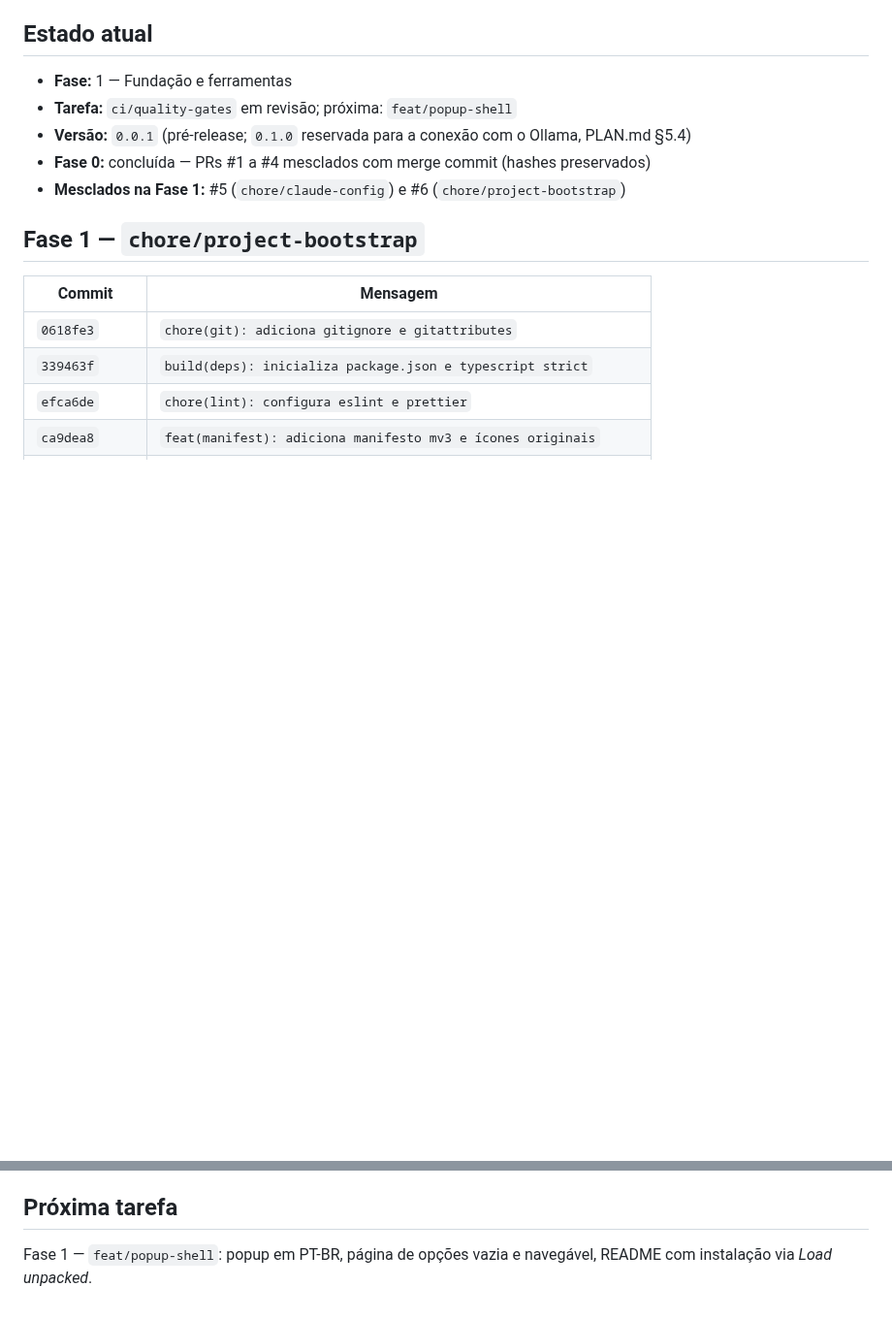
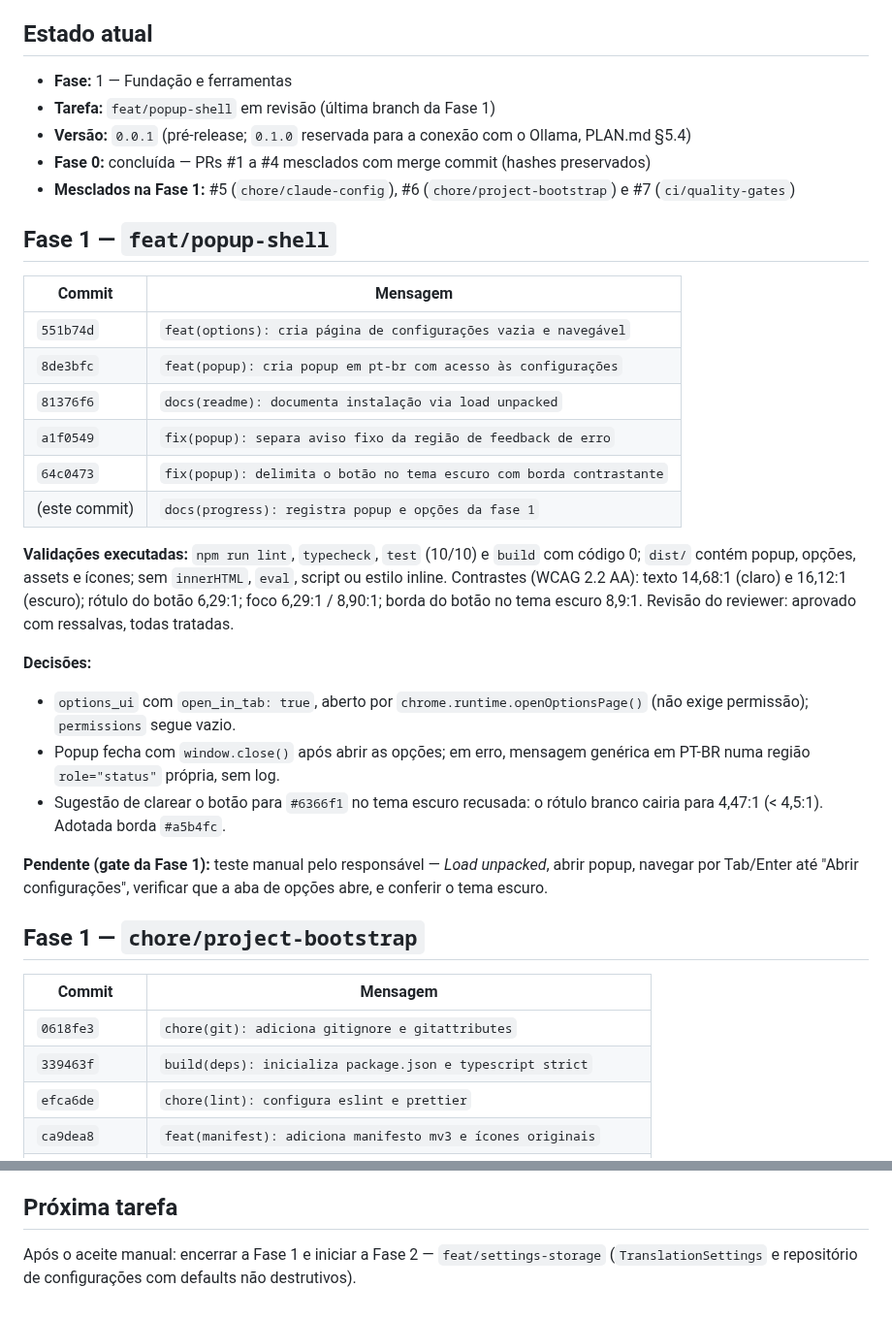
Before and after one commit to enricobarni/Lerium, a Markdown page: docs/PROGRESS.md, 2 parts joined by grey strips. Shown at 97% size. GitHub-like rendering; blank space fills up the shorter version.

Commit message:
docs(progress): registra popup e opções da fase 1
Lista commits reais, validações, contrastes medidos, decisões de acessibilidade e o teste manual pendente.

```diff
--- a/docs/PROGRESS.md
+++ b/docs/PROGRESS.md
@@ -6,10 +6,30 @@
 ## Estado atual
 
 - **Fase:** 1 — Fundação e ferramentas
-- **Tarefa:** `ci/quality-gates` em revisão; próxima: `feat/popup-shell`
+- **Tarefa:** `feat/popup-shell` em revisão (última branch da Fase 1)
 - **Versão:** `0.0.1` (pré-release; `0.1.0` reservada para a conexão com o Ollama, PLAN.md §5.4)
 - **Fase 0:** concluída — PRs #1 a #4 mesclados com merge commit (hashes preservados)
-- **Mesclados na Fase 1:** #5 (`chore/claude-config`) e #6 (`chore/project-bootstrap`)
+- **Mesclados na Fase 1:** #5 (`chore/claude-config`), #6 (`chore/project-bootstrap`) e #7 (`ci/quality-gates`)
+
+## Fase 1 — `feat/popup-shell`
+
+| Commit | Mensagem |
+|---|---|
+| `551b74d` | `feat(options): cria página de configurações vazia e navegável` |
+| `8de3bfc` | `feat(popup): cria popup em pt-br com acesso às configurações` |
+| `81376f6` | `docs(readme): documenta instalação via load unpacked` |
+| `a1f0549` | `fix(popup): separa aviso fixo da região de feedback de erro` |
+| `64c0473` | `fix(popup): delimita o botão no tema escuro com borda contrastante` |
+| (este commit) | `docs(progress): registra popup e opções da fase 1` |
+
+**Validações executadas:** `npm run lint`, `typecheck`, `test` (10/10) e `build` com código 0; `dist/` contém popup, opções, assets e ícones; sem `innerHTML`, `eval`, script ou estilo inline. Contrastes (WCAG 2.2 AA): texto 14,68:1 (claro) e 16,12:1 (escuro); rótulo do botão 6,29:1; foco 6,29:1 / 8,90:1; borda do botão no tema escuro 8,9:1. Revisão do reviewer: aprovado com ressalvas, todas tratadas.
+
+**Decisões:**
+- `options_ui` com `open_in_tab: true`, aberto por `chrome.runtime.openOptionsPage()` (não exige permissão); `permissions` segue vazio.
+- Popup fecha com `window.close()` após abrir as opções; em erro, mensagem genérica em PT-BR numa região `role="status"` própria, sem log.
+- Sugestão de clarear o botão para `#6366f1` no tema escuro recusada: o rótulo branco cairia para 4,47:1 (< 4,5:1). Adotada borda `#a5b4fc`.
+
+**Pendente (gate da Fase 1):** teste manual pelo responsável — *Load unpacked*, abrir popup, navegar por Tab/Enter até "Abrir configurações", verificar que a aba de opções abre, e conferir o tema escuro.
 
 ## Fase 1 — `chore/project-bootstrap`
 
@@ -111,4 +131,4 @@ Ordem de merge: `docs/product-scope` → `docs/architecture` → `docs/agent-rul
 
 ## Próxima tarefa
 
-Fase 1 — `feat/popup-shell`: popup em PT-BR, página de opções vazia e navegável, README com instalação via *Load unpacked*.
+Após o aceite manual: encerrar a Fase 1 e iniciar a Fase 2 — `feat/settings-storage` (`TranslationSettings` e repositório de configurações com defaults não destrutivos).
```
